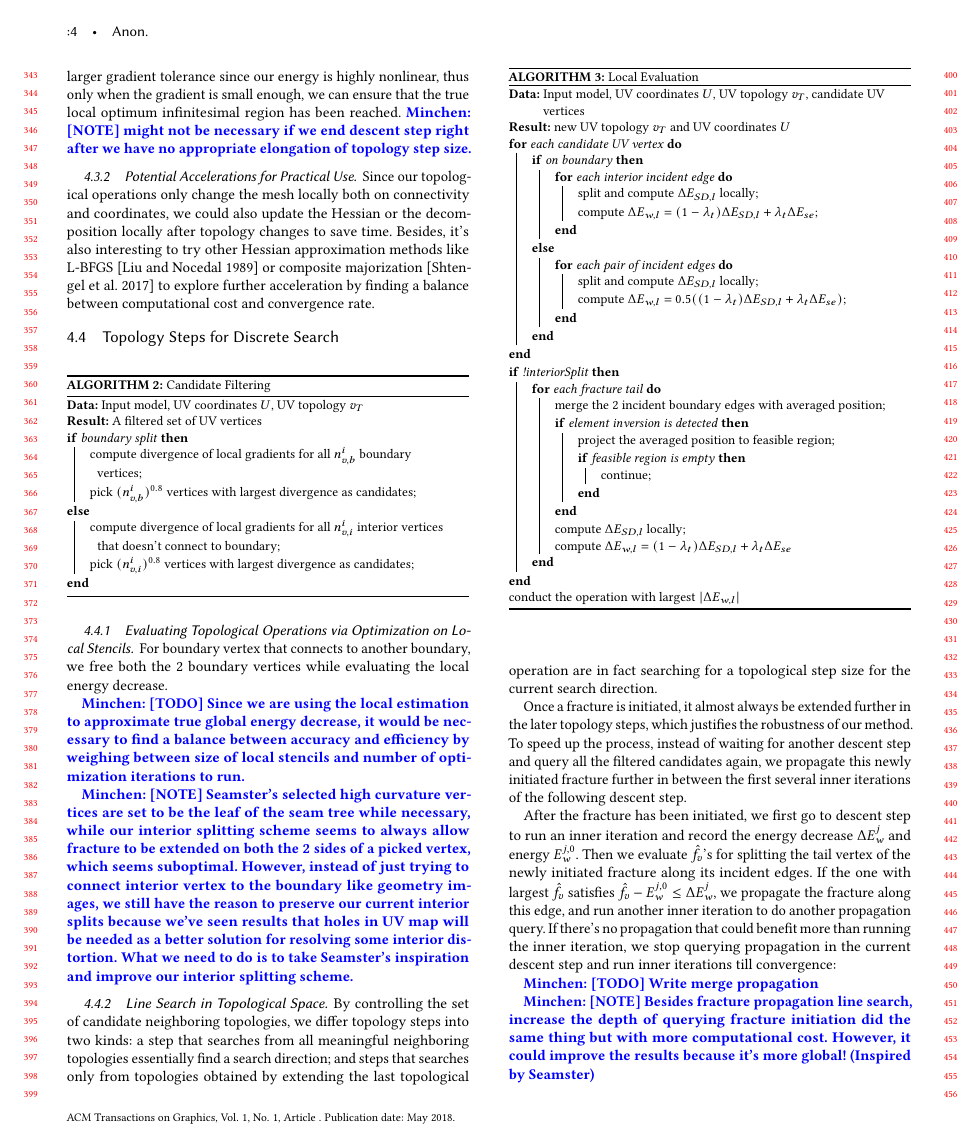
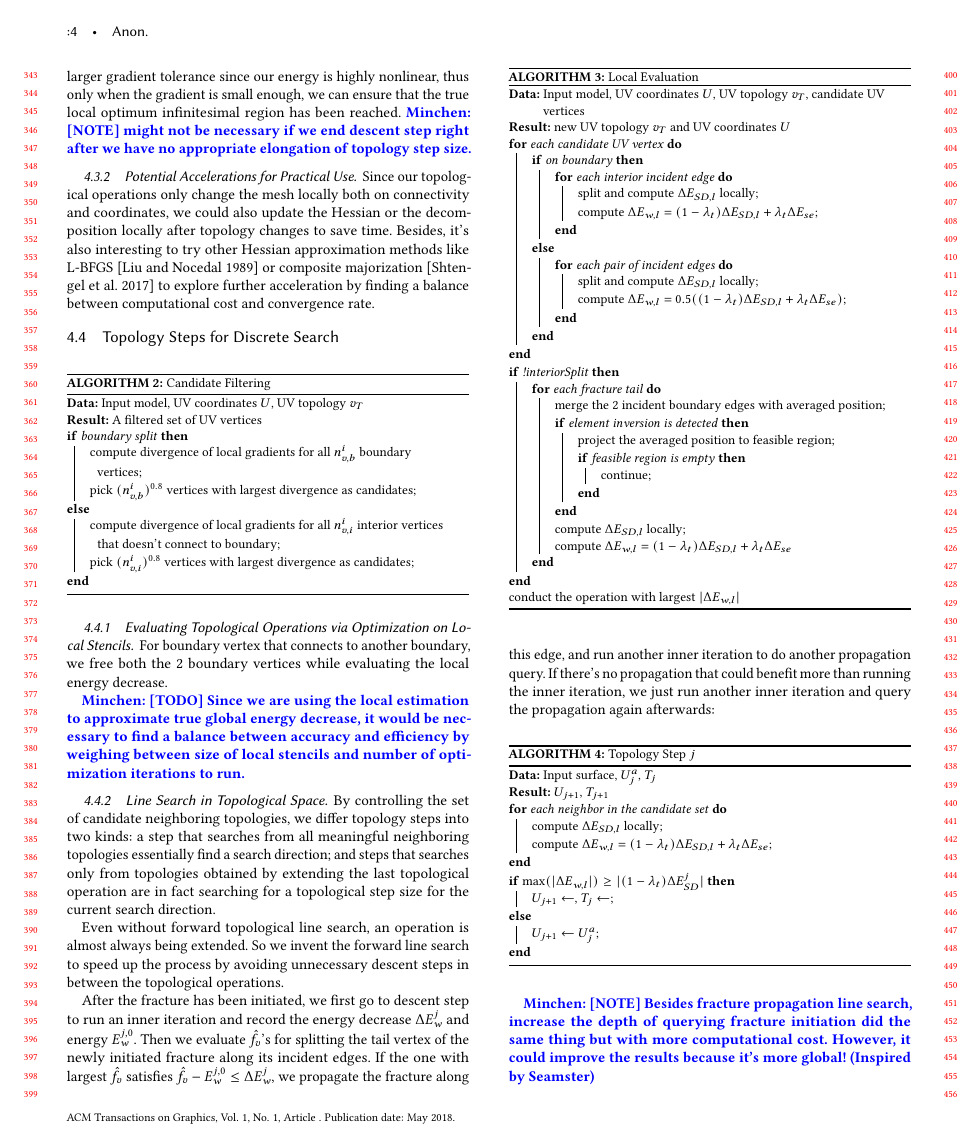
Before and after one commit to liminchen/OptCuts, a LaTeX paper (paper/OptCuts.tex, which reads paper/topologySteps.tex): page 4 of 7. Compiled offline with pdfLaTeX.

Commit message:
Updated something in topology steps

```diff
--- a/paper/topologySteps.tex
+++ b/paper/topologySteps.tex
@@ -66,18 +66,18 @@ For boundary vertex that connects to another boundary, we free both the 2 bounda
 Since we are using the local estimation to approximate true global energy decrease, it would be necessary to find a balance between accuracy and efficiency by weighing between size of local stencils and number of optimization iterations to run.
 }
 
-\minchen{[NOTE]
-Seamster's selected high curvature vertices are set to be the leaf of the seam tree while necessary, while our interior splitting scheme seems to always allow fracture to be extended on both the 2 sides of a picked vertex, which seems suboptimal. However, instead of just trying to connect interior vertex to the boundary like geometry images, we still have the reason to preserve our current interior splits because we've seen results that holes in UV map will be needed as a better solution for resolving some interior distortion. What we need to do is to take Seamster's inspiration and improve our interior splitting scheme.
-}
-
 \subsubsection{Line Search in Topological Space}
 \label{sec:topo_lineSearch}
 
 By controlling the set of candidate neighboring topologies, we differ topology steps into two kinds: a step that searches from all meaningful neighboring topologies essentially find a search direction; and steps that searches only from topologies obtained by extending the last topological operation are in fact searching for a topological step size for the current search direction.
 
-Once a fracture is initiated, it almost always be extended further in the later topology steps, which justifies the robustness of our method. To speed up the process, instead of waiting for another descent step and query all the filtered candidates again, we propagate this newly initiated fracture further in between the first several inner iterations of the following descent step.
+Even without forward topological line search, an operation is almost always being extended. So we invent the forward line search to speed up the process by avoiding unnecessary descent steps in between the topological operations.
 
-After the fracture has been initiated, we first go to descent step to run an inner iteration and record the energy decrease $\Delta E_w^j$ and energy $E_w^{j,0}$. Then we evaluate $\hat{f}_v$'s for splitting the tail vertex of the newly initiated fracture along its incident edges. If the one with largest $\hat{f}_v$ satisfies $\hat{f}_v - E_w^{j,0} \leq \Delta E_w^j$, we propagate the fracture along this edge, and run another inner iteration to do another propagation query. If there's no propagation that could benefit more than running the inner iteration, we stop querying propagation in the current descent step and run inner iterations till convergence:
+After the fracture has been initiated, we first go to descent step to run an inner iteration and record the energy decrease $\Delta E_w^j$ and energy $E_w^{j,0}$. Then we evaluate $\hat{f}_v$'s for splitting the tail vertex of the newly initiated fracture along its incident edges. If the one with largest $\hat{f}_v$ satisfies $\hat{f}_v - E_w^{j,0} \leq \Delta E_w^j$, we propagate the fracture along this edge, and run another inner iteration to do another propagation query. If there's no propagation that could benefit more than running the inner iteration, we just run another inner iteration and query the propagation again afterwards:
 
 \begin{algorithm}[h]
 \SetAlgoLined
+\KwData{Input surface, $U^a_j$, $T_j$}
+\KwResult{$U_{j+1}$, $T_{j+1}$}
+\For{each neighbor in the candidate set}{
+  compute $\Delta E_{SD, l}$ locally\;
@@ -89,16 +85,13 @@ After the fracture has been initiated, we first go to descent step to run an inn
 }
 \eIf{$\max (|\Delta E_{w,l}|) \geq |(1-\lambda_t)\Delta E_{SD}^j|$}
 {
-  propagate fracture by splitting the vertex\;
-  update fracture tail record\;
+  $U_{j+1} \leftarrow $, $T_j \leftarrow $\;
 }
 {
-  turn off fracture propagation for the rest of the current descent step\;
+  $U_{j+1} \leftarrow U^a_j$\;
 }
-\caption{Fracture Propagation Line Search}
+\caption{Topology Step $j$}
 \end{algorithm}
-
-\minchen{[TODO] Write merge propagation}
 
 \minchen{[NOTE] Besides fracture propagation line search, increase the depth of querying fracture initiation did the same thing but with more computational cost. However, it could improve the results because it's more global! (Inspired by Seamster)}
 
```
Also changed, not shown: paper/OptCuts.bib (+10 -0 lines), paper/descentSteps.tex (+1 -1 lines), paper/topologySteps.tex (11 more changed lines).
